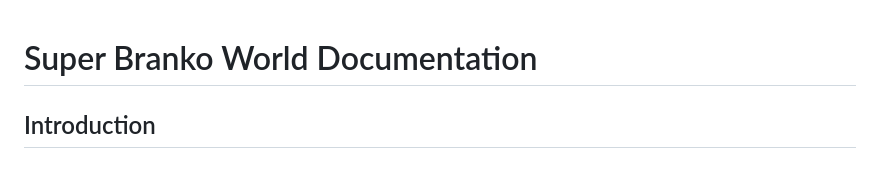
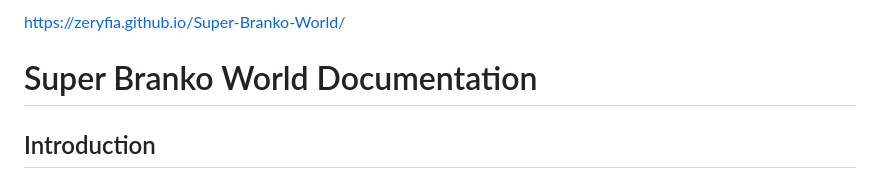
Before and after one commit to Zeryfia/Super-Branko-World, a Markdown page: README.md, the part around the change. Rendered like a GitHub page.

```diff
--- a/README.md
+++ b/README.md
@@ -1,3 +1,5 @@
+https://zeryfia.github.io/Super-Branko-World/
+
 # Super Branko World Documentation
 
 ## Introduction
```
